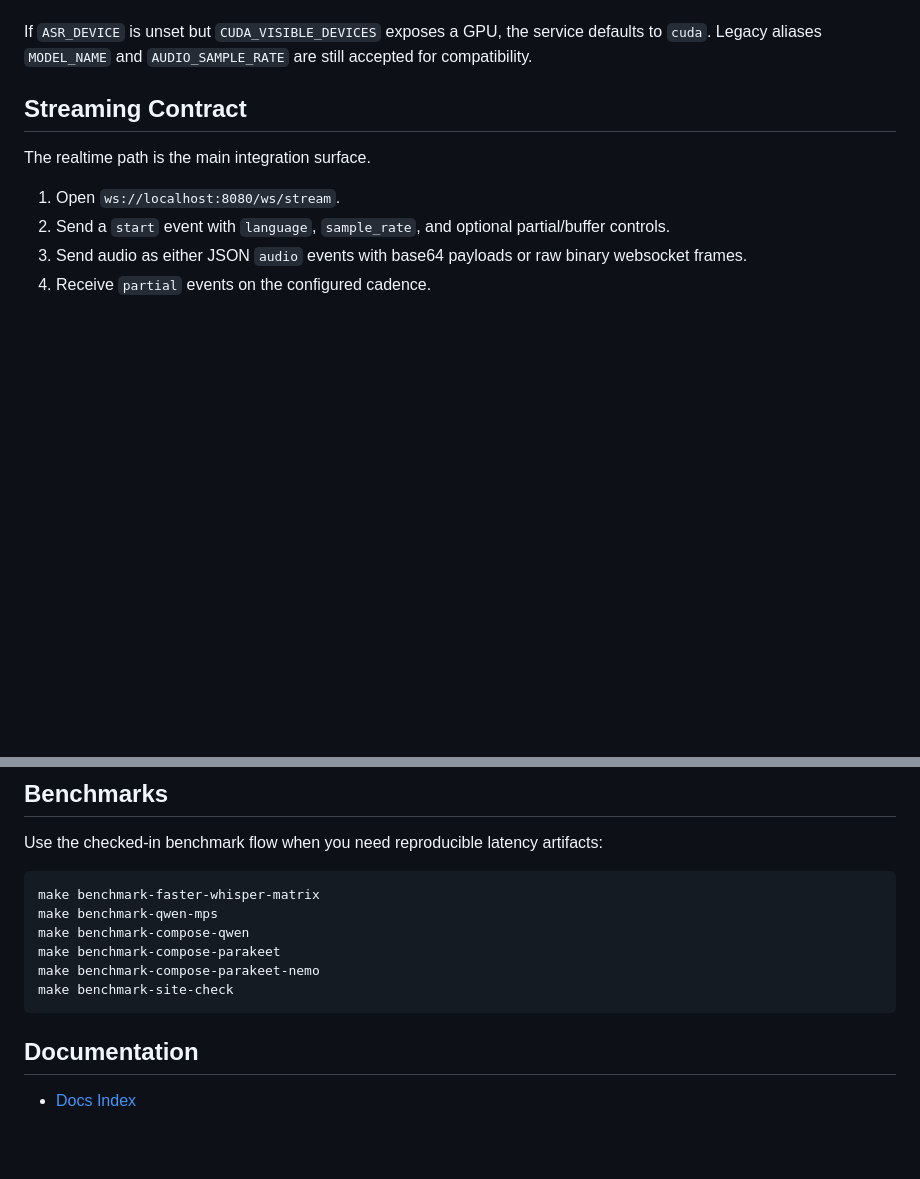
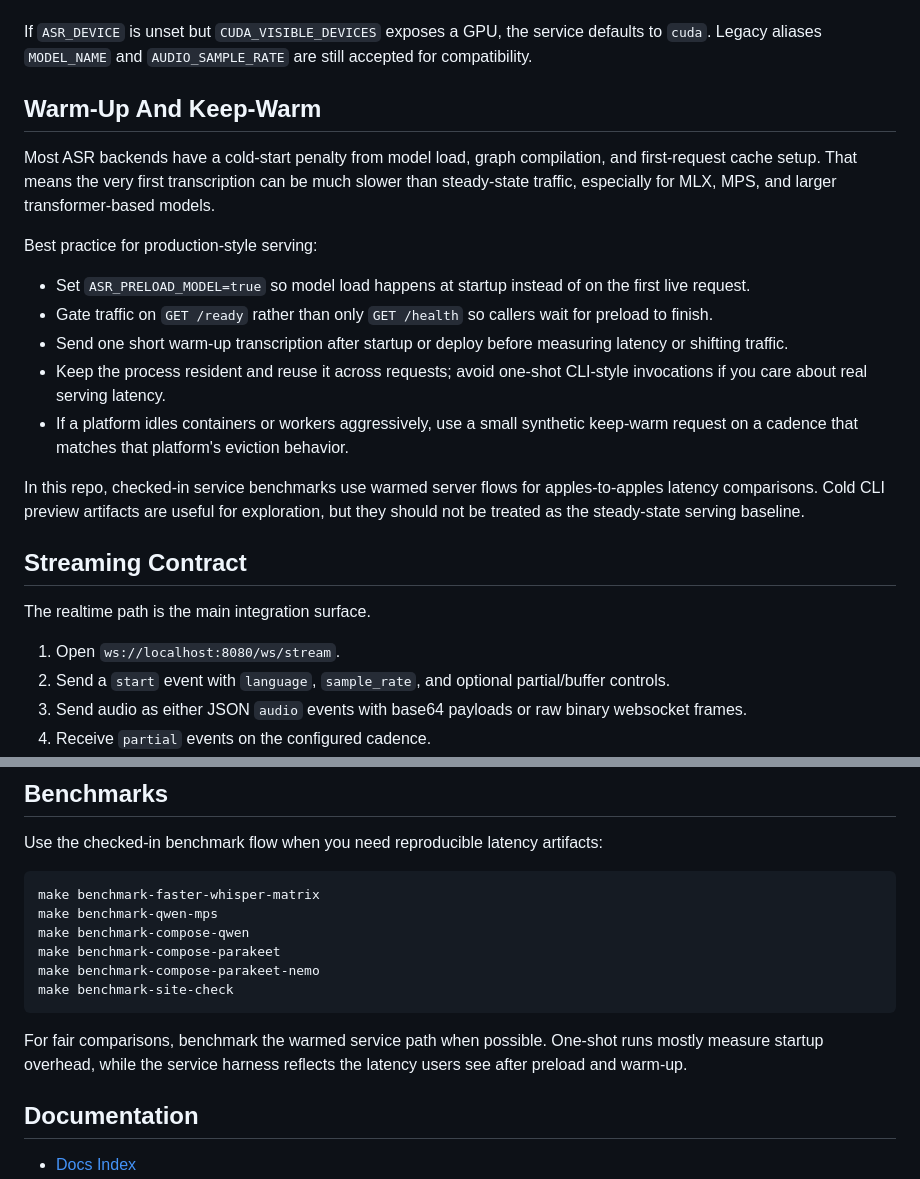
Before and after one commit to agonza1/rtc-asr, a Markdown page: README.md, 2 parts joined by grey strips. Rendered like a GitHub page; blank space fills up the shorter version.

Commit message:
Document ASR warm-up best practices

````diff
--- a/README.md
+++ b/README.md
@@ -60,6 +60,20 @@ ASR_FAIL_FAST=false
 Backend-specific variables are available for Qwen, Parakeet, and NeMo Parakeet. Set `ASR_PRELOAD_MODEL=true` when you want startup-time backend validation instead of lazy first-use loading. See [API Reference](./docs/api-reference.md) and [Troubleshooting](./docs/troubleshooting.md) for backend-specific behavior.
 
 If `ASR_DEVICE` is unset but `CUDA_VISIBLE_DEVICES` exposes a GPU, the service defaults to `cuda`. Legacy aliases `MODEL_NAME` and `AUDIO_SAMPLE_RATE` are still accepted for compatibility.
+
+## Warm-Up And Keep-Warm
+
+Most ASR backends have a cold-start penalty from model load, graph compilation, and first-request cache setup. That means the very first transcription can be much slower than steady-state traffic, especially for MLX, MPS, and larger transformer-based models.
+
+Best practice for production-style serving:
+
+- Set `ASR_PRELOAD_MODEL=true` so model load happens at startup instead of on the first live request.
+- Gate traffic on `GET /ready` rather than only `GET /health` so callers wait for preload to finish.
+- Send one short warm-up transcription after startup or deploy before measuring latency or shifting traffic.
+- Keep the process resident and reuse it across requests; avoid one-shot CLI-style invocations if you care about real serving latency.
+- If a platform idles containers or workers aggressively, use a small synthetic keep-warm request on a cadence that matches that platform's eviction behavior.
+
+In this repo, checked-in service benchmarks use warmed server flows for apples-to-apples latency comparisons. Cold CLI preview artifacts are useful for exploration, but they should not be treated as the steady-state serving baseline.
 
 ## Streaming Contract
 
@@ -133,6 +147,8 @@ make benchmark-compose-parakeet-nemo
 make benchmark-site-check
 ```
 
+For fair comparisons, benchmark the warmed service path when possible. One-shot runs mostly measure startup overhead, while the service harness reflects the latency users see after preload and warm-up.
+
 ## Documentation
 
 - [Docs Index](./docs/index.md)
````
